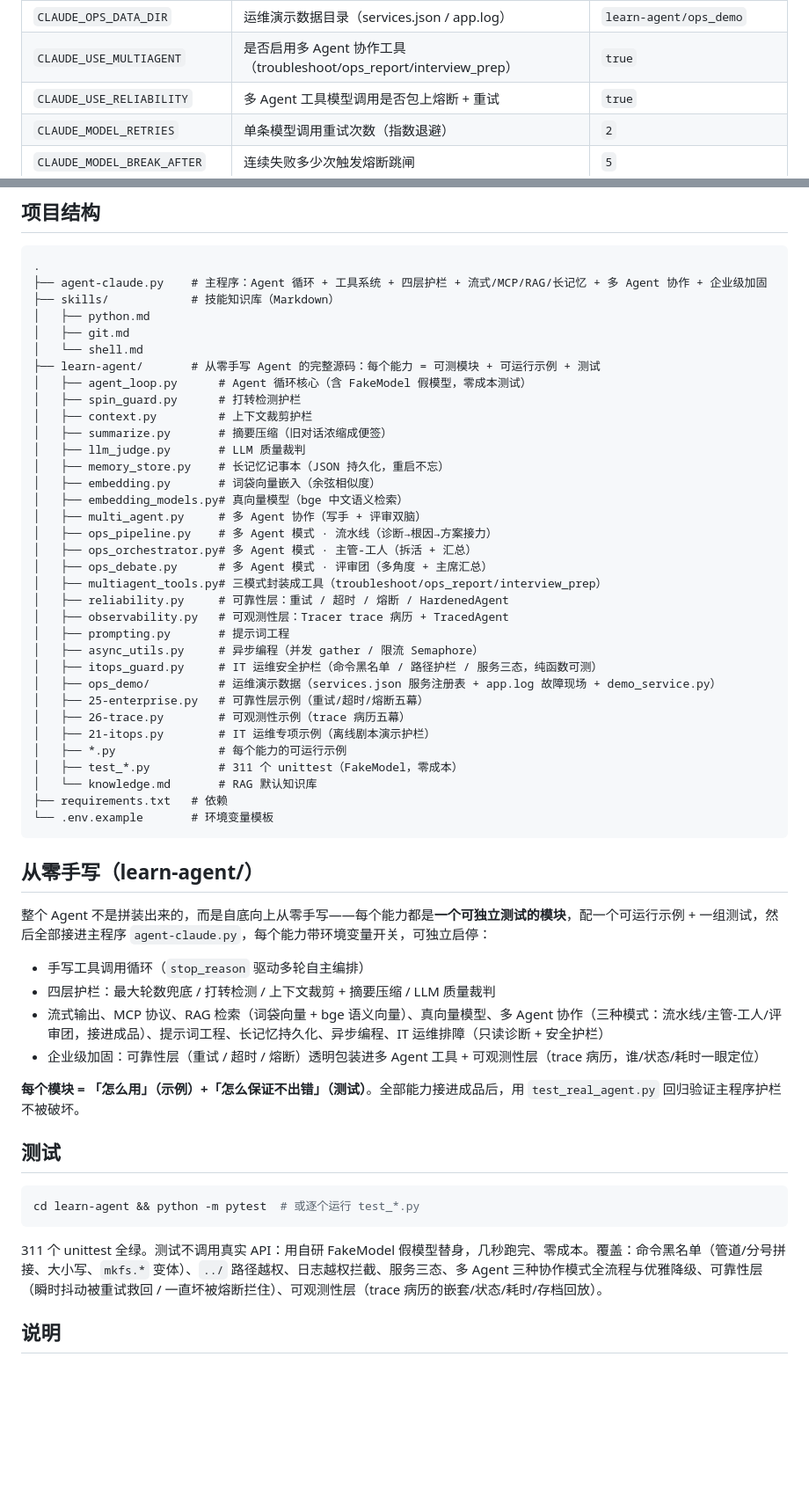
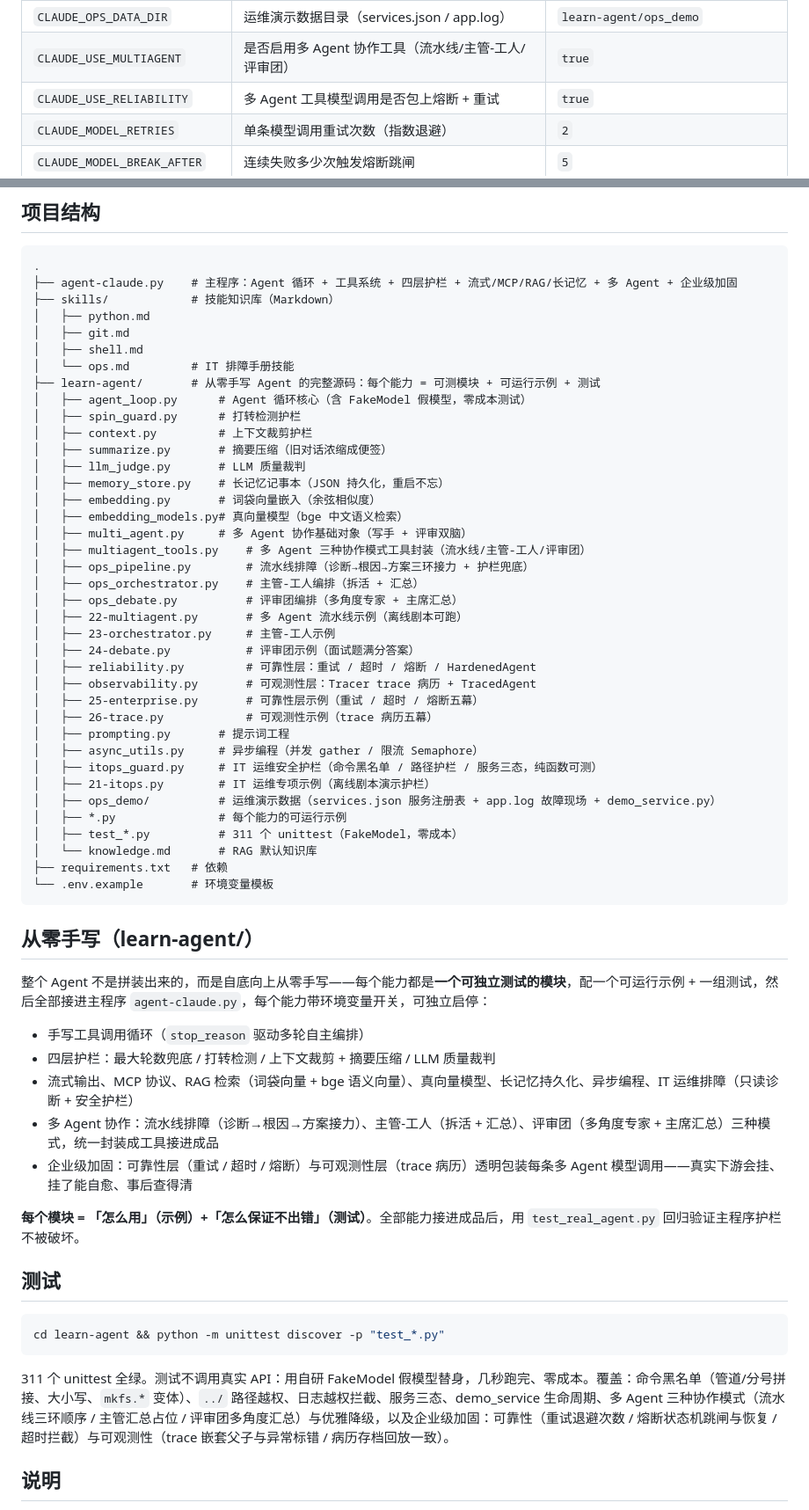
Before and after one commit to handsomezwj/agent-claude, a Markdown page: README.md, 2 parts joined by grey strips. Shown at 88% size. GitHub-like rendering; blank space fills up the shorter version.

Commit message:
docs: README 补齐企业级加固（可靠性层/可观测性层）特性、环境变量与项目结构，测试数更新至 311

````diff
--- a/README.md
+++ b/README.md
@@ -69,7 +69,7 @@ python agent-claude.py
 | `CLAUDE_MEMORY_MAX_ITEMS` | 记忆最多保留条数 | `50` |
 | `CLAUDE_USE_IT_OPS` | 是否启用 IT 运维助手（服务检查/日志查询/安全护栏） | `true` |
 | `CLAUDE_OPS_DATA_DIR` | 运维演示数据目录（services.json / app.log） | `learn-agent/ops_demo` |
-| `CLAUDE_USE_MULTIAGENT` | 是否启用多 Agent 协作工具（troubleshoot/ops_report/interview_prep） | `true` |
+| `CLAUDE_USE_MULTIAGENT` | 是否启用多 Agent 协作工具（流水线/主管-工人/评审团） | `true` |
 | `CLAUDE_USE_RELIABILITY` | 多 Agent 工具模型调用是否包上熔断 + 重试 | `true` |
 | `CLAUDE_MODEL_RETRIES` | 单条模型调用重试次数（指数退避） | `2` |
 | `CLAUDE_MODEL_BREAK_AFTER` | 连续失败多少次触发熔断跳闸 | `5` |
@@ -81,11 +81,12 @@ python agent-claude.py
 
 ```
 .
-├── agent-claude.py    # 主程序：Agent 循环 + 工具系统 + 四层护栏 + 流式/MCP/RAG/长记忆 + 多 Agent 协作 + 企业级加固
+├── agent-claude.py    # 主程序：Agent 循环 + 工具系统 + 四层护栏 + 流式/MCP/RAG/长记忆 + 多 Agent + 企业级加固
 ├── skills/            # 技能知识库（Markdown）
 │   ├── python.md
 │   ├── git.md
-│   └── shell.md
+│   ├── shell.md
+│   └── ops.md         # IT 排障手册技能
 ├── learn-agent/       # 从零手写 Agent 的完整源码：每个能力 = 可测模块 + 可运行示例 + 测试
 │   ├── agent_loop.py      # Agent 循环核心（含 FakeModel 假模型，零成本测试）
 │   ├── spin_guard.py      # 打转检测护栏
@@ -95,20 +96,23 @@ python agent-claude.py
 │   ├── memory_store.py    # 长记忆记事本（JSON 持久化，重启不忘）
 │   ├── embedding.py       # 词袋向量嵌入（余弦相似度）
 │   ├── embedding_models.py# 真向量模型（bge 中文语义检索）
-│   ├── multi_agent.py     # 多 Agent 协作（写手 + 评审双脑）
-│   ├── ops_pipeline.py    # 多 Agent 模式 · 流水线（诊断→根因→方案接力）
-│   ├── ops_orchestrator.py# 多 Agent 模式 · 主管-工人（拆活 + 汇总）
-│   ├── ops_debate.py      # 多 Agent 模式 · 评审团（多角度 + 主席汇总）
-│   ├── multiagent_tools.py# 三模式封装成工具（troubleshoot/ops_report/interview_prep）
-│   ├── reliability.py     # 可靠性层：重试 / 超时 / 熔断 / HardenedAgent
-│   ├── observability.py   # 可观测性层：Tracer trace 病历 + TracedAgent
+│   ├── multi_agent.py     # 多 Agent 协作基础对象（写手 + 评审双脑）
+│   ├── multiagent_tools.py    # 多 Agent 三种协作模式工具封装（流水线/主管-工人/评审团）
+│   ├── ops_pipeline.py        # 流水线排障（诊断→根因→方案三环接力 + 护栏兜底）
+│   ├── ops_orchestrator.py    # 主管-工人编排（拆活 + 汇总）
+│   ├── ops_debate.py          # 评审团编排（多角度专家 + 主席汇总）
+│   ├── 22-multiagent.py       # 多 Agent 流水线示例（离线剧本可跑）
+│   ├── 23-orchestrator.py     # 主管-工人示例
+│   ├── 24-debate.py           # 评审团示例（面试题满分答案）
+│   ├── reliability.py         # 可靠性层：重试 / 超时 / 熔断 / HardenedAgent
+│   ├── observability.py       # 可观测性层：Tracer trace 病历 + TracedAgent
+│   ├── 25-enterprise.py       # 可靠性层示例（重试 / 超时 / 熔断五幕）
+│   ├── 26-trace.py            # 可观测性示例（trace 病历五幕）
 │   ├── prompting.py       # 提示词工程
 │   ├── async_utils.py     # 异步编程（并发 gather / 限流 Semaphore）
 │   ├── itops_guard.py     # IT 运维安全护栏（命令黑名单 / 路径护栏 / 服务三态，纯函数可测）
+│   ├── 21-itops.py        # IT 运维专项示例（离线剧本演示护栏）
 │   ├── ops_demo/          # 运维演示数据（services.json 服务注册表 + app.log 故障现场 + demo_service.py）
-│   ├── 25-enterprise.py   # 可靠性层示例（重试/超时/熔断五幕）
-│   ├── 26-trace.py        # 可观测性示例（trace 病历五幕）
-│   ├── 21-itops.py        # IT 运维专项示例（离线剧本演示护栏）
 │   ├── *.py               # 每个能力的可运行示例
 │   ├── test_*.py          # 311 个 unittest（FakeModel，零成本）
 │   └── knowledge.md       # RAG 默认知识库
@@ -122,18 +126,19 @@ python agent-claude.py
 
 - 手写工具调用循环（`stop_reason` 驱动多轮自主编排）
 - 四层护栏：最大轮数兜底 / 打转检测 / 上下文裁剪 + 摘要压缩 / LLM 质量裁判
-- 流式输出、MCP 协议、RAG 检索（词袋向量 + bge 语义向量）、真向量模型、多 Agent 协作（三种模式：流水线/主管-工人/评审团，接进成品）、提示词工程、长记忆持久化、异步编程、IT 运维排障（只读诊断 + 安全护栏）
-- 企业级加固：可靠性层（重试 / 超时 / 熔断）透明包装进多 Agent 工具 + 可观测性层（trace 病历，谁/状态/耗时一眼定位）
+- 流式输出、MCP 协议、RAG 检索（词袋向量 + bge 语义向量）、真向量模型、长记忆持久化、异步编程、IT 运维排障（只读诊断 + 安全护栏）
+- 多 Agent 协作：流水线排障（诊断→根因→方案接力）、主管-工人（拆活 + 汇总）、评审团（多角度专家 + 主席汇总）三种模式，统一封装成工具接进成品
+- 企业级加固：可靠性层（重试 / 超时 / 熔断）与可观测性层（trace 病历）透明包装每条多 Agent 模型调用——真实下游会挂、挂了能自愈、事后查得清
 
 **每个模块 = 「怎么用」（示例）+「怎么保证不出错」（测试）**。全部能力接进成品后，用 `test_real_agent.py` 回归验证主程序护栏不被破坏。
 
 ## 测试
 
 ```bash
-cd learn-agent && python -m pytest  # 或逐个运行 test_*.py
+cd learn-agent && python -m unittest discover -p "test_*.py"
 ```
 
-311 个 unittest 全绿。测试不调用真实 API：用自研 FakeModel 假模型替身，几秒跑完、零成本。覆盖：命令黑名单（管道/分号拼接、大小写、`mkfs.*` 变体）、`../` 路径越权、日志越权拦截、服务三态、多 Agent 三种协作模式全流程与优雅降级、可靠性层（瞬时抖动被重试救回 / 一直坏被熔断拦住）、可观测性层（trace 病历的嵌套/状态/耗时/存档回放）。
+311 个 unittest 全绿。测试不调用真实 API：用自研 FakeModel 假模型替身，几秒跑完、零成本。覆盖：命令黑名单（管道/分号拼接、大小写、`mkfs.*` 变体）、`../` 路径越权、日志越权拦截、服务三态、demo_service 生命周期、多 Agent 三种协作模式（流水线三环顺序 / 主管汇总占位 / 评审团多角度汇总）与优雅降级，以及企业级加固：可靠性（重试退避次数 / 熔断状态机跳闸与恢复 / 超时拦截）与可观测性（trace 嵌套父子与异常标错 / 病历存档回放一致）。
 
 ## 说明
 
````
Also changed, not shown: other parts of README.md (+6 -6 lines).
